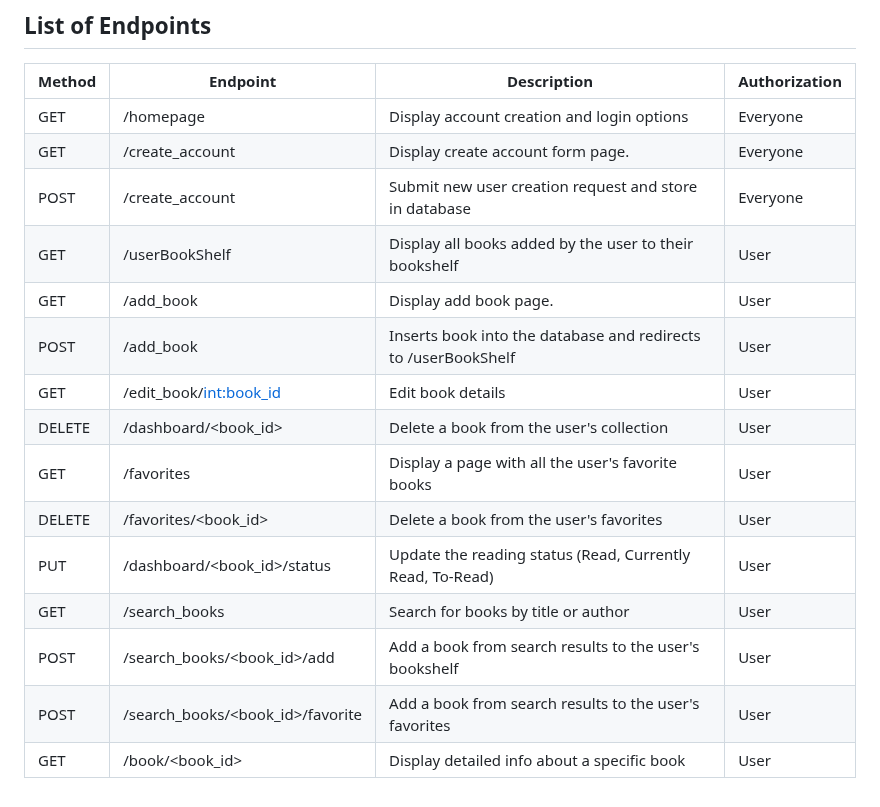
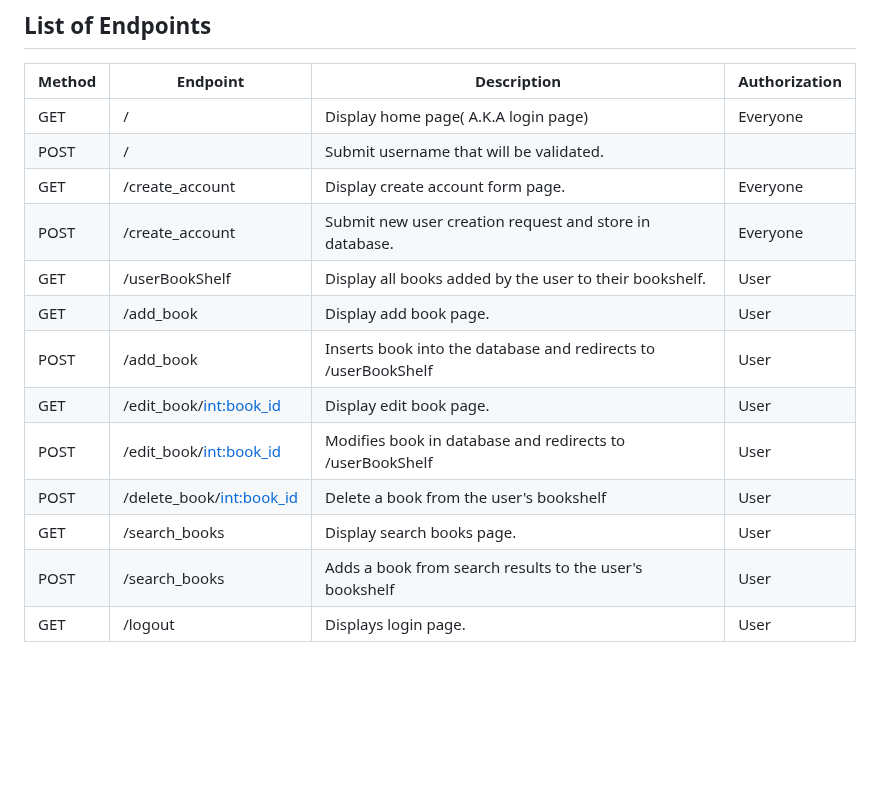
Before and after one commit to LoganPickell/AgileArchitects_ModernSoftwareDevelopment, a Markdown page: planning.md, the part around the change. Rendered like a GitHub page; blank space fills up the shorter version.

Commit message:
Update planning.md Finalized API endpoints

```diff
--- a/planning.md
+++ b/planning.md
@@ -91,18 +91,16 @@ K --> A
 
 | Method | Endpoint | Description | Authorization |
 |--------|----------|-------------|---------------|
-| GET    | /homepage | Display account creation and login options | Everyone |
+| GET    | / | Display home page( A.K.A login page) | Everyone |
+| POST   | / | Submit username that will be validated. | | Everyone |
 | GET    | /create_account | Display create account form page. | Everyone |
-| POST   | /create_account | Submit new user creation request and store in database | Everyone |
-| GET    | /userBookShelf | Display all books added by the user to their bookshelf | User |
+| POST   | /create_account | Submit new user creation request and store in database. | Everyone |
+| GET    | /userBookShelf | Display all books added by the user to their bookshelf. | User |
 | GET    | /add_book      | Display add book page.                                 | User |
 | POST   | /add_book      | Inserts book into the database and redirects to /userBookShelf | User |
-| GET    | /edit_book/<int:book_id> | Edit book details | User
-| DELETE | /dashboard/<book_id> | Delete a book from the user's collection | User |
-| GET    | /favorites | Display a page with all the user's favorite books | User |
-| DELETE | /favorites/<book_id> | Delete a book from the user's favorites | User |
-| PUT    | /dashboard/<book_id>/status | Update the reading status (Read, Currently Read, To-Read) | User |
-| GET    | /search_books | Search for books by title or author | User |
-| POST   | /search_books/<book_id>/add | Add a book from search results to the user's bookshelf | User |
-| POST   | /search_books/<book_id>/favorite | Add a book from search results to the user's favorites | User |
-| GET    | /book/<book_id> | Display detailed info about a specific book | User |
+| GET    | /edit_book/<int:book_id> | Display edit book page. | User |
+| POST   | /edit_book/<int:book_id> | Modifies book in database and redirects to /userBookShelf | User |
+| POST | /delete_book/<int:book_id> | Delete a book from the user's bookshelf | User |
+| GET    | /search_books | Display search books page. | User |
+| POST   | /search_books | Adds a book from search results to the user's bookshelf | User |
+| GET    | /logout       | Displays login page. | User |
```
